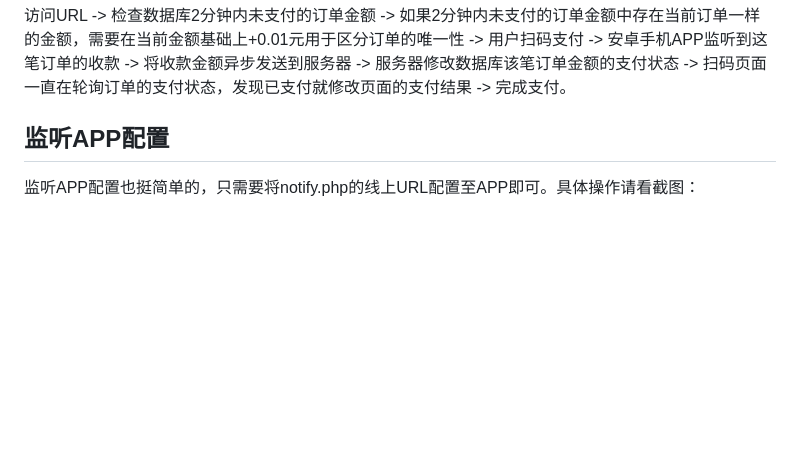
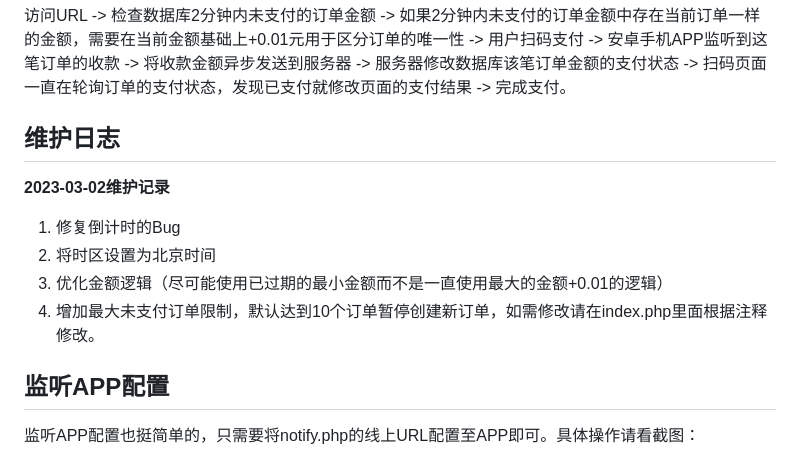
Before and after one commit to likeyun/liKeYun_ZsmPay, a Markdown page: README.md, the part around the change. GitHub-like rendering; blank space fills up the shorter version.

```diff
--- a/README.md
+++ b/README.md
@@ -14,6 +14,14 @@ APP监听收款码的支付结果
 整个过程很简单：
 
 访问URL -> 检查数据库2分钟内未支付的订单金额 -> 如果2分钟内未支付的订单金额中存在当前订单一样的金额，需要在当前金额基础上+0.01元用于区分订单的唯一性 -> 用户扫码支付 -> 安卓手机APP监听到这笔订单的收款 -> 将收款金额异步发送到服务器 -> 服务器修改数据库该笔订单金额的支付状态 -> 扫码页面一直在轮询订单的支付状态，发现已支付就修改页面的支付结果 -> 完成支付。
+
+维护日志
+---
+**2023-03-02维护记录**<br/>
+1. 修复倒计时的Bug<br/>
+2. 将时区设置为北京时间<br/>
+3. 优化金额逻辑（尽可能使用已过期的最小金额而不是一直使用最大的金额+0.01的逻辑）<br/>
+4. 增加最大未支付订单限制，默认达到10个订单暂停创建新订单，如需修改请在index.php里面根据注释修改。<br/>
 
 监听APP配置
 ---
```
